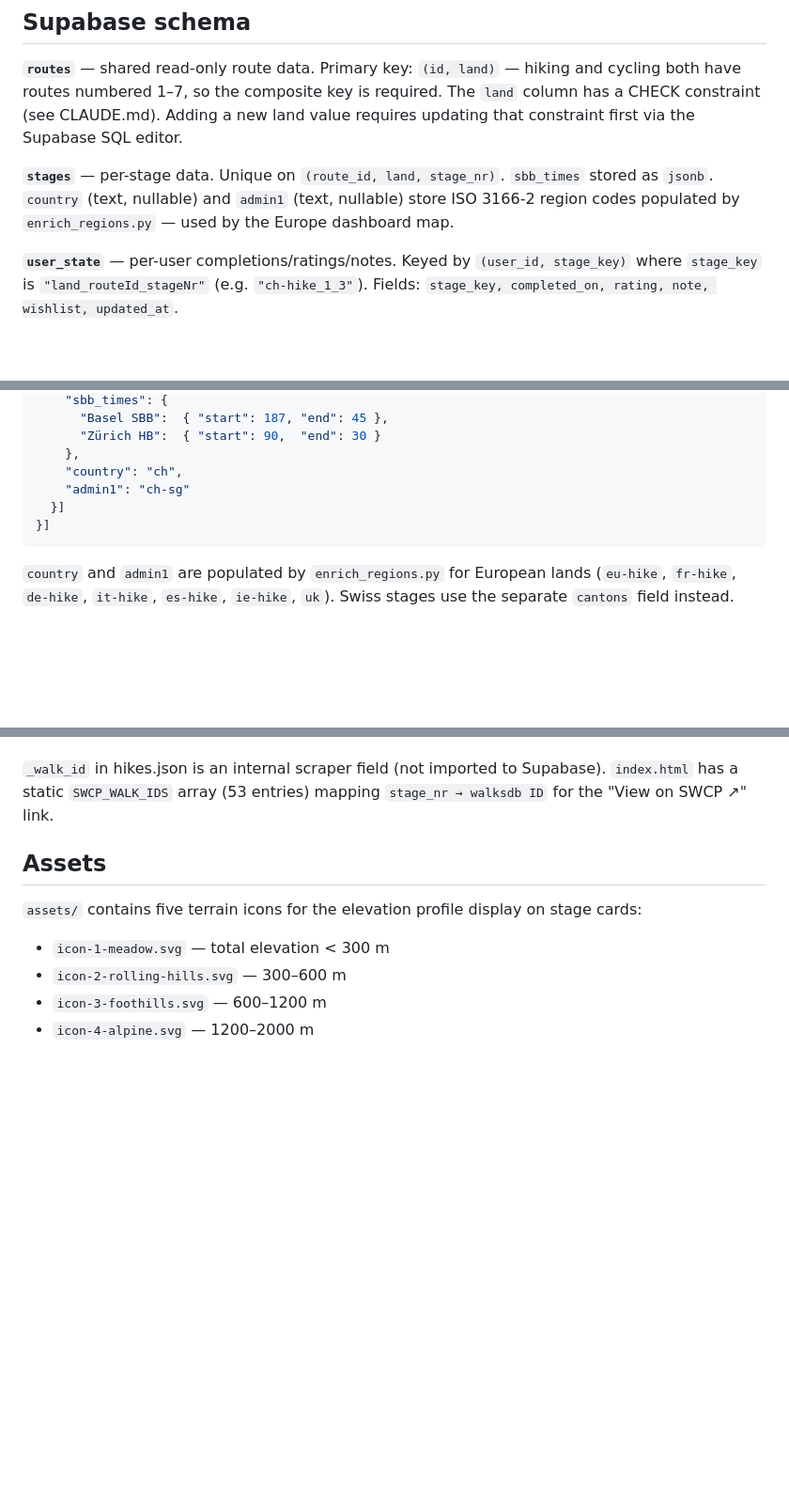
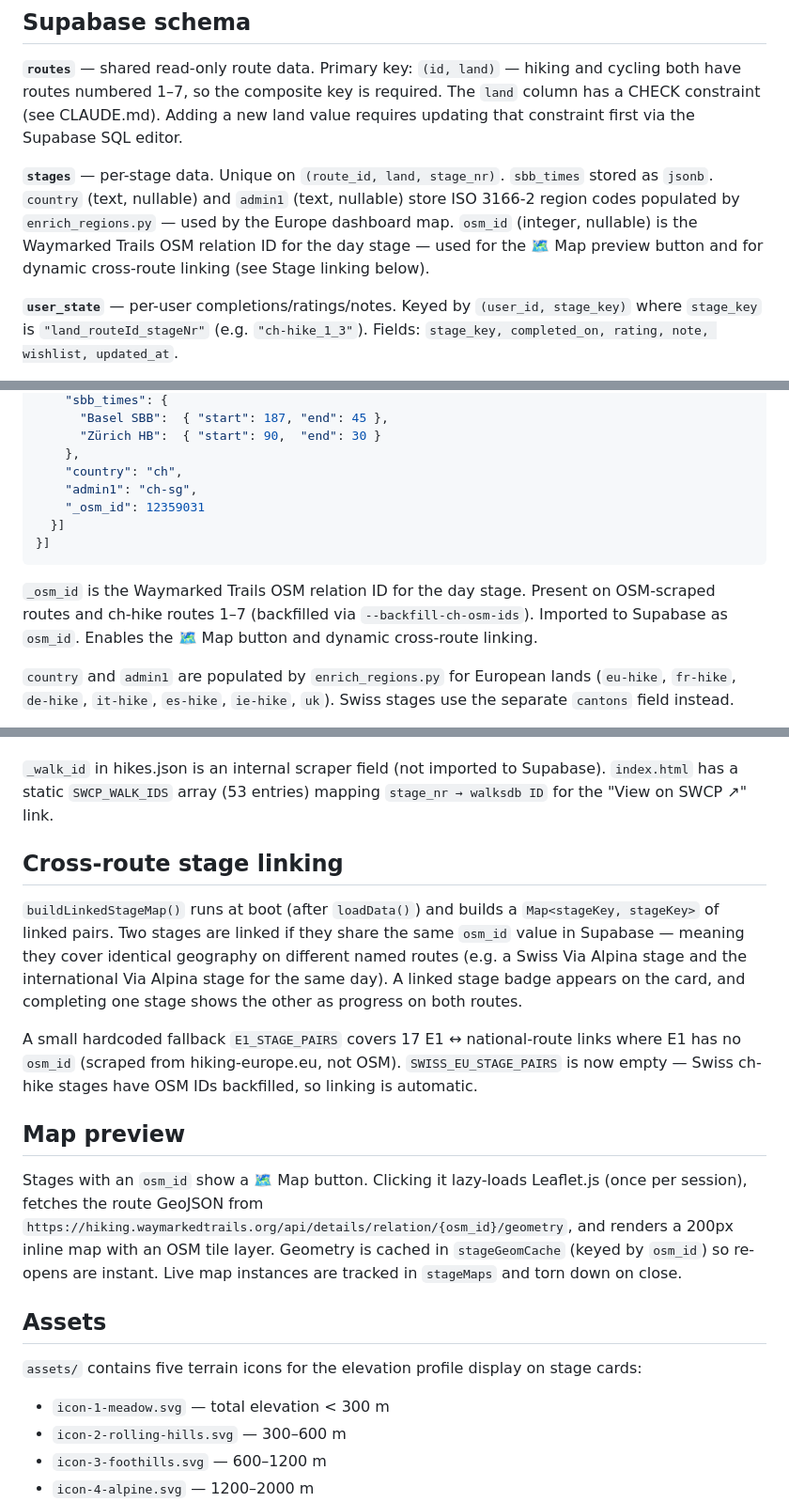
Before and after one commit to jclift-dev/hiking-tracker, a Markdown page: docs/architecture.md, 3 parts joined by grey strips. Shown at 94% size. Drawn GitHub-style; blank space fills up the shorter version.

Commit message:
Update docs and fix Ulrikaweg stage names
- docs/scrapers.md: add --backfill-ch-osm-ids flag documentation
- docs/architecture.md: add _osm_id to schema, cross-route linking and
  map preview sections, fix land value list
- CLAUDE.md: document scraper_osm.py CLI flags
- hikes.json: Ulrikaweg stages reverse-geocoded to real place names

Co-Authored-By: Claude Sonnet 4.6 <noreply@anthropic.com>

````diff
--- a/docs/architecture.md
+++ b/docs/architecture.md
@@ -22,7 +22,7 @@ transport.opendata.ch  ───────────────────
 
 **`routes`** — shared read-only route data. Primary key: `(id, land)` — hiking and cycling both have routes numbered 1–7, so the composite key is required. The `land` column has a CHECK constraint (see CLAUDE.md). Adding a new land value requires updating that constraint first via the Supabase SQL editor.
 
-**`stages`** — per-stage data. Unique on `(route_id, land, stage_nr)`. `sbb_times` stored as `jsonb`. `country` (text, nullable) and `admin1` (text, nullable) store ISO 3166-2 region codes populated by `enrich_regions.py` — used by the Europe dashboard map.
+**`stages`** — per-stage data. Unique on `(route_id, land, stage_nr)`. `sbb_times` stored as `jsonb`. `country` (text, nullable) and `admin1` (text, nullable) store ISO 3166-2 region codes populated by `enrich_regions.py` — used by the Europe dashboard map. `osm_id` (integer, nullable) is the Waymarked Trails OSM relation ID for the day stage — used for the 🗺 Map preview button and for dynamic cross-route linking (see Stage linking below).
 
 **`user_state`** — per-user completions/ratings/notes. Keyed by `(user_id, stage_key)` where `stage_key` is `"land_routeId_stageNr"` (e.g. `"ch-hike_1_3"`). Fields: `stage_key, completed_on, rating, note, wishlist, updated_at`.
 
@@ -63,10 +63,13 @@ RLS policies ensure each user can only read/write their own rows. Routes and sta
       "Zürich HB":  { "start": 90,  "end": 30 }
     },
     "country": "ch",
-    "admin1": "ch-sg"
+    "admin1": "ch-sg",
+    "_osm_id": 12359031
   }]
 }]
 ```
+
+`_osm_id` is the Waymarked Trails OSM relation ID for the day stage. Present on OSM-scraped routes and ch-hike routes 1–7 (backfilled via `--backfill-ch-osm-ids`). Imported to Supabase as `osm_id`. Enables the 🗺 Map button and dynamic cross-route linking.
 
 `country` and `admin1` are populated by `enrich_regions.py` for European lands (`eu-hike`, `fr-hike`, `de-hike`, `it-hike`, `es-hike`, `ie-hike`, `uk`). Swiss stages use the separate `cantons` field instead.
 
@@ -77,6 +80,16 @@ RLS policies ensure each user can only read/write their own rows. Routes and sta
 For `land="uk"` stages, difficulty is `"easy"`, `"moderate"`, or `"challenging"` — from the primary-grade image filename on each walksdb page. `duration_hrs` is `null` for SWCP stages (not published by the site).
 
 `_walk_id` in hikes.json is an internal scraper field (not imported to Supabase). `index.html` has a static `SWCP_WALK_IDS` array (53 entries) mapping `stage_nr → walksdb ID` for the "View on SWCP ↗" link.
+
+## Cross-route stage linking
+
+`buildLinkedStageMap()` runs at boot (after `loadData()`) and builds a `Map<stageKey, stageKey>` of linked pairs. Two stages are linked if they share the same `osm_id` value in Supabase — meaning they cover identical geography on different named routes (e.g. a Swiss Via Alpina stage and the international Via Alpina stage for the same day). A linked stage badge appears on the card, and completing one stage shows the other as progress on both routes.
+
+A small hardcoded fallback `E1_STAGE_PAIRS` covers 17 E1 ↔ national-route links where E1 has no `osm_id` (scraped from hiking-europe.eu, not OSM). `SWISS_EU_STAGE_PAIRS` is now empty — Swiss ch-hike stages have OSM IDs backfilled, so linking is automatic.
+
+## Map preview
+
+Stages with an `osm_id` show a 🗺 Map button. Clicking it lazy-loads Leaflet.js (once per session), fetches the route GeoJSON from `https://hiking.waymarkedtrails.org/api/details/relation/{osm_id}/geometry`, and renders a 200px inline map with an OSM tile layer. Geometry is cached in `stageGeomCache` (keyed by `osm_id`) so re-opens are instant. Live map instances are tracked in `stageMaps` and torn down on close.
 
 ## Assets
 
````
Also changed, not shown: other parts of docs/architecture.md (+1 -1 lines), CLAUDE.md (+1 -1 lines), docs/scrapers.md (+3 -0 lines).
